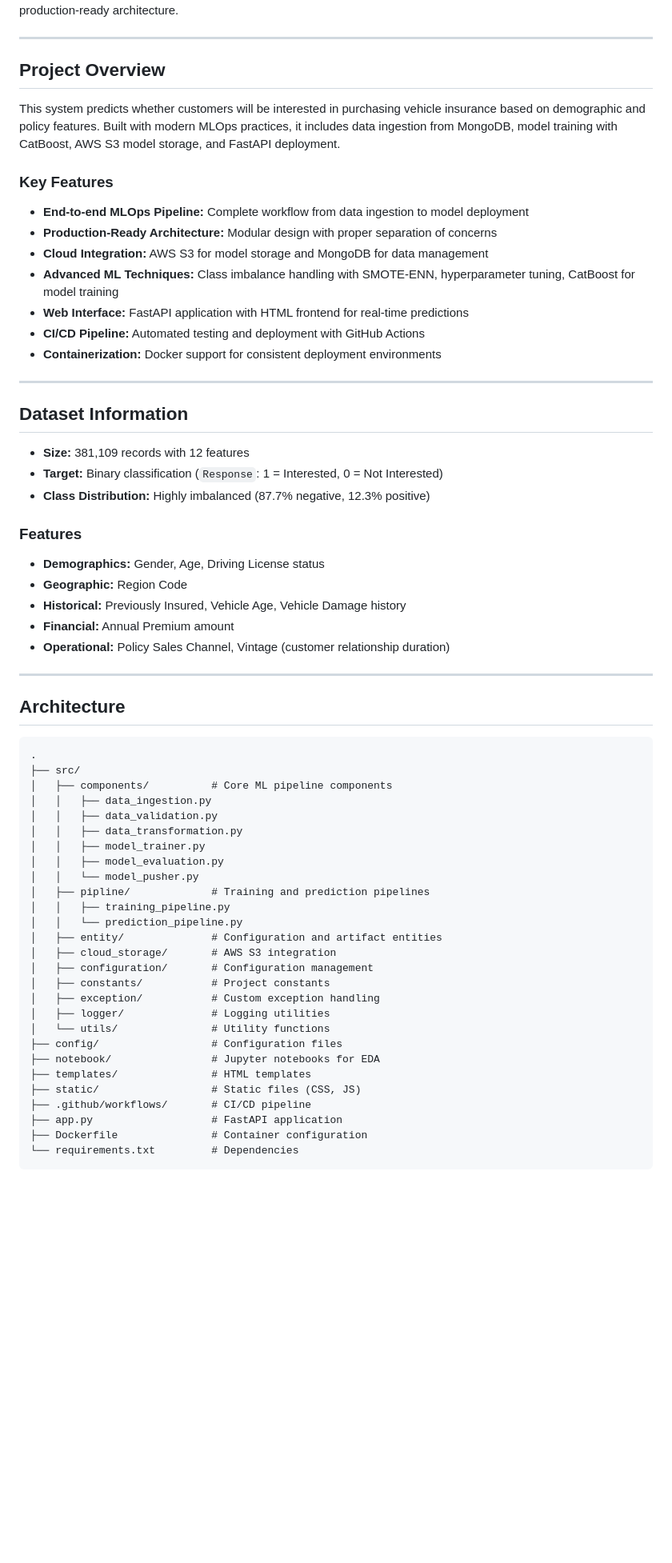
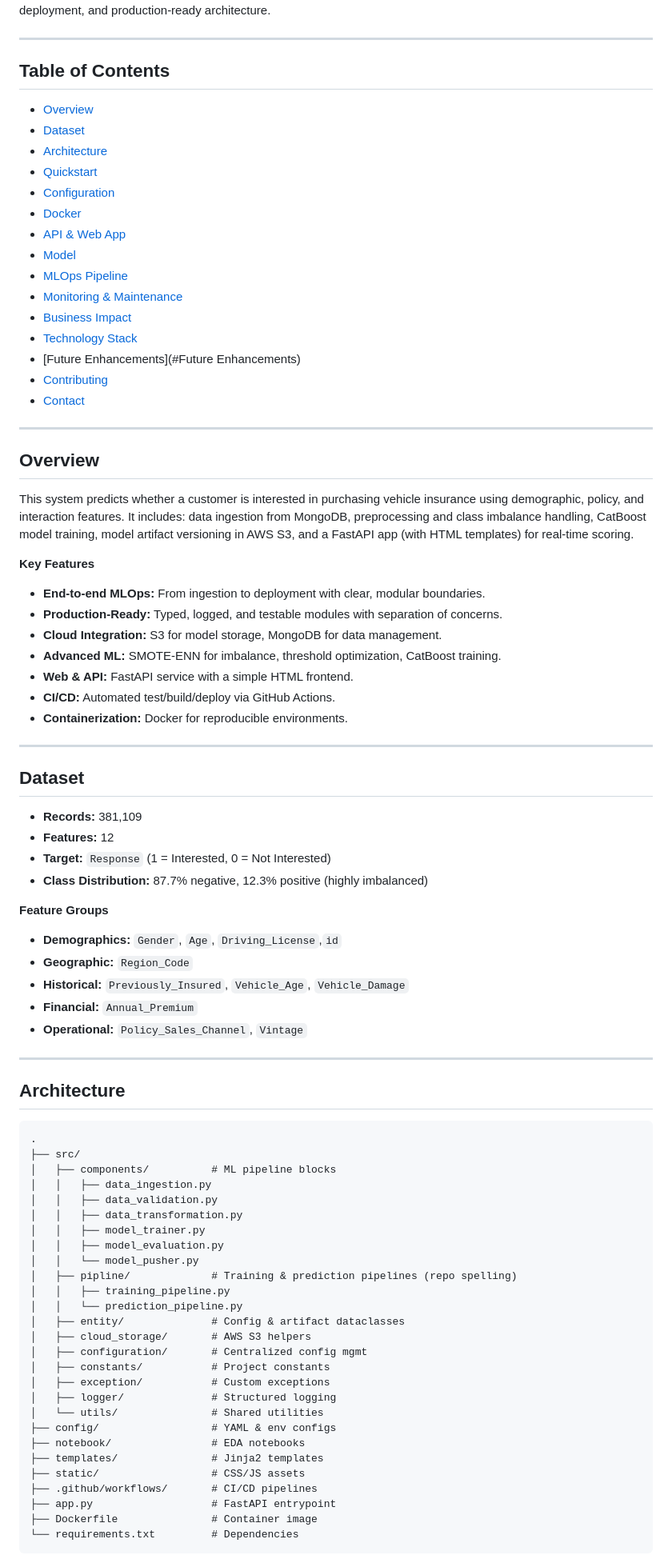
Before and after one commit to rohitkr8527/vehicle-insurance-churn, a Markdown page: README.md, the part around one of its changes. Shown at 80% size. Rendered like a GitHub page; blank space fills up the shorter version.

Commit message:
docs: update README [skip ci]

````diff
--- a/README.md
+++ b/README.md
@@ -3,66 +4,88 @@
 A comprehensive end-to-end machine learning system for predicting customer interest in vehicle insurance products. This project demonstrates advanced ML & MLOps practices with complete CI/CD pipeline, cloud deployment, and production-ready architecture.
+
 
 ---
 
-##  Project Overview
+## Table of Contents
 
-This system predicts whether customers will be interested in purchasing vehicle insurance based on demographic and policy features. Built with modern MLOps practices, it includes data ingestion from MongoDB, model training with CatBoost, AWS S3 model storage, and FastAPI deployment.
-
-### Key Features
-
-* **End-to-end MLOps Pipeline:** Complete workflow from data ingestion to model deployment
-* **Production-Ready Architecture:** Modular design with proper separation of concerns
-* **Cloud Integration:** AWS S3 for model storage and MongoDB for data management
-* **Advanced ML Techniques:** Class imbalance handling with SMOTE-ENN, hyperparameter tuning, CatBoost for model training
-* **Web Interface:** FastAPI application with HTML frontend for real-time predictions
-* **CI/CD Pipeline:** Automated testing and deployment with GitHub Actions
-* **Containerization:** Docker support for consistent deployment environments
+* [Overview](#overview)
+* [Dataset](#dataset)
+* [Architecture](#architecture)
+* [Quickstart](#quickstart)
+* [Configuration](#configuration)
+* [Docker](#docker)
+* [API & Web App](#api--web-app)
+* [Model](#model)
+* [MLOps Pipeline](#mlops-pipeline)
+* [Monitoring & Maintenance](#monitoring--maintenance)
+* [Business Impact](#business-impact)
+* [Technology Stack](#technology-stack)
+* [Future Enhancements](#Future Enhancements)
+* [Contributing](#contributing)
+* [Contact](#contact)
 
 ---
 
-## Dataset Information
+## Overview
 
-* **Size:** 381,109 records with 12 features
-* **Target:** Binary classification (`Response`: 1 = Interested, 0 = Not Interested)
-* **Class Distribution:** Highly imbalanced (87.7% negative, 12.3% positive)
+This system predicts whether a customer is interested in purchasing vehicle insurance using demographic, policy, and interaction features. It includes: data ingestion from MongoDB, preprocessing and class imbalance handling, CatBoost model training, model artifact versioning in AWS S3, and a FastAPI app (with HTML templates) for real‑time scoring.
 
-### Features
+**Key Features**
 
-* **Demographics:** Gender, Age, Driving License status
-* **Geographic:** Region Code
-* **Historical:** Previously Insured, Vehicle Age, Vehicle Damage history
-* **Financial:** Annual Premium amount
-* **Operational:** Policy Sales Channel, Vintage (customer relationship duration)
+* **End‑to‑end MLOps:** From ingestion to deployment with clear, modular boundaries.
+* **Production‑Ready:** Typed, logged, and testable modules with separation of concerns.
+* **Cloud Integration:** S3 for model storage, MongoDB for data management.
+* **Advanced ML:** SMOTE‑ENN for imbalance, threshold optimization, CatBoost training.
+* **Web & API:** FastAPI service with a simple HTML frontend.
+* **CI/CD:** Automated test/build/deploy via GitHub Actions.
+* **Containerization:** Docker for reproducible environments.
 
 ---
 
-##  Architecture
+## Dataset
 
-```
+* **Records:** 381,109
+* **Features:** 12
+* **Target:** `Response` (1 = Interested, 0 = Not Interested)
+* **Class Distribution:** 87.7% negative, 12.3% positive (highly imbalanced)
+
+**Feature Groups**
+
+* **Demographics:** `Gender`, `Age`, `Driving_License`,`id`
+* **Geographic:** `Region_Code`
+* **Historical:** `Previously_Insured`, `Vehicle_Age`, `Vehicle_Damage`
+* **Financial:** `Annual_Premium`
+* **Operational:** `Policy_Sales_Channel`, `Vintage`
+
+---
+
+## Architecture
+
+```text
 .
 ├── src/
-│   ├── components/          # Core ML pipeline components
+│   ├── components/          # ML pipeline blocks
 │   │   ├── data_ingestion.py
 │   │   ├── data_validation.py
 │   │   ├── data_transformation.py
 │   │   ├── model_trainer.py
 │   │   ├── model_evaluation.py
 │   │   └── model_pusher.py
-│   ├── pipline/             # Training and prediction pipelines
+│   ├── pipline/             # Training & prediction pipelines (repo spelling)
 │   │   ├── training_pipeline.py
 │   │   └── prediction_pipeline.py
-│   ├── entity/              # Configuration and artifact entities
-│   ├── cloud_storage/       # AWS S3 integration
-│   ├── configuration/       # Configuration management
+│   ├── entity/              # Config & artifact dataclasses
+│   ├── cloud_storage/       # AWS S3 helpers
+│   ├── configuration/       # Centralized config mgmt
 │   ├── constants/           # Project constants
-│   ├── exception/           # Custom exception handling
-│   ├── logger/              # Logging utilities
-│   └── utils/               # Utility functions
-├── config/                  # Configuration files
-├── notebook/                # Jupyter notebooks for EDA
-├── templates/               # HTML templates
-├── static/                  # Static files (CSS, JS)
-├── .github/workflows/       # CI/CD pipeline
-├── app.py                   # FastAPI application
-├── Dockerfile               # Container configuration
+│   ├── exception/           # Custom exceptions
+│   ├── logger/              # Structured logging
+│   └── utils/               # Shared utilities
+├── config/                  # YAML & env configs
+├── notebook/                # EDA notebooks
+├── templates/               # Jinja2 templates
+├── static/                  # CSS/JS assets
+├── .github/workflows/       # CI/CD pipelines
+├── app.py                   # FastAPI entrypoint
+├── Dockerfile               # Container image
 └── requirements.txt         # Dependencies
````
Also changed, not shown: other parts of README.md (+141 -147 lines).
